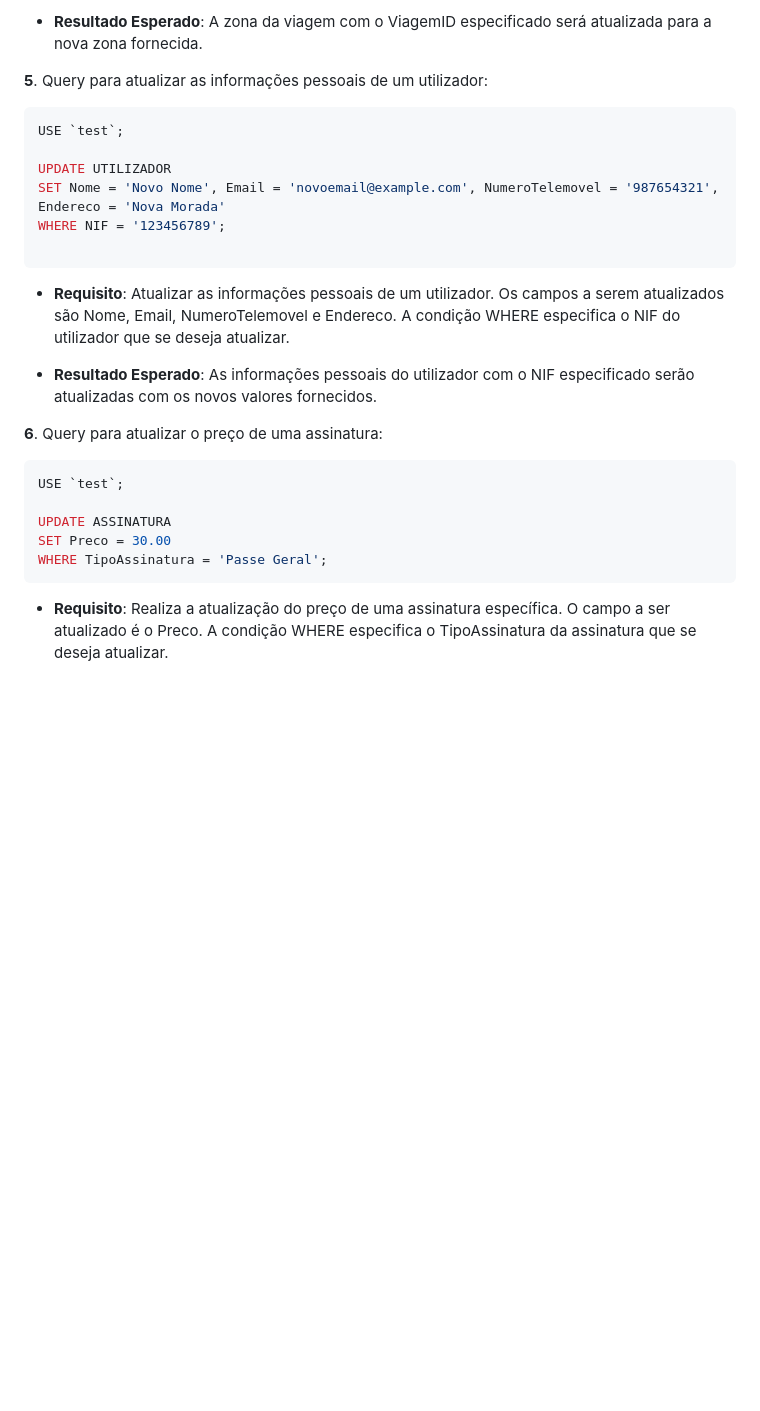
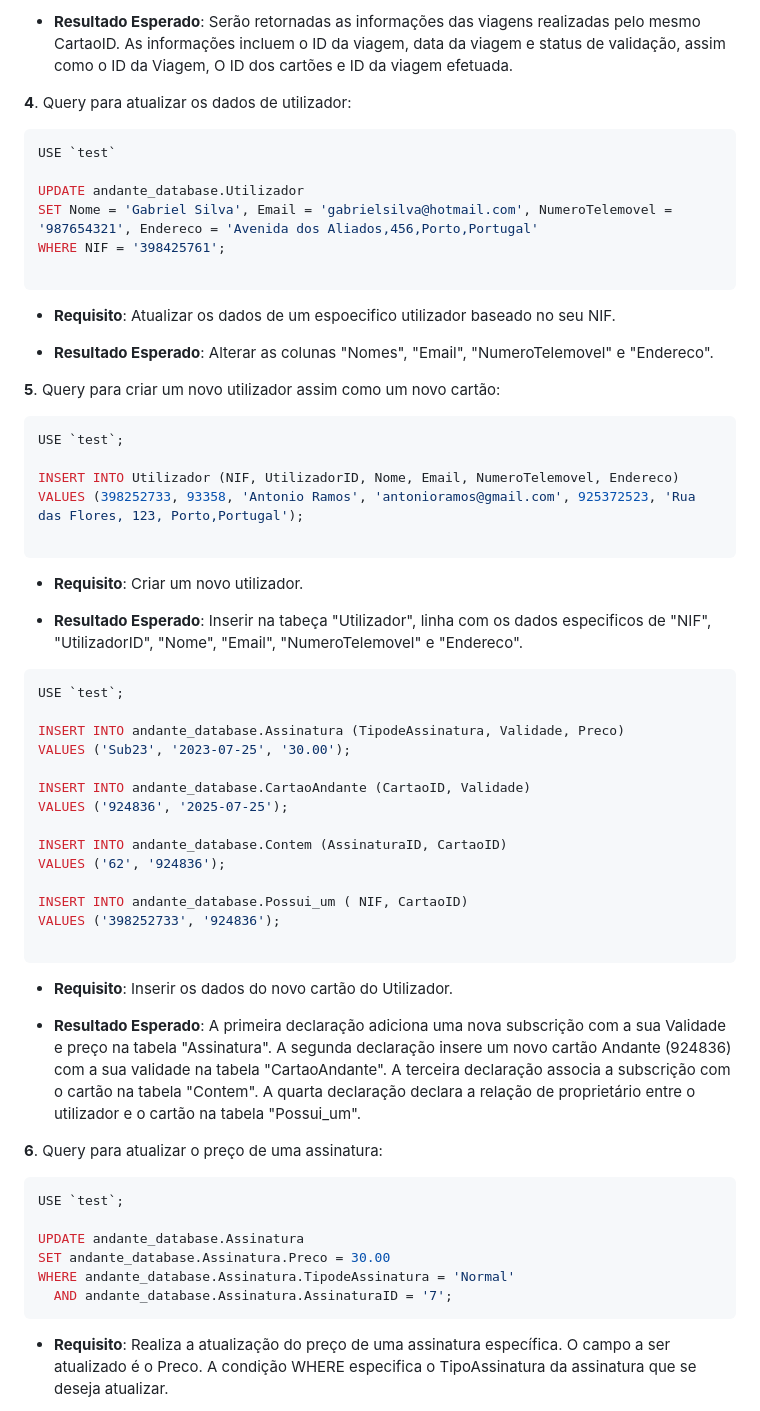
Before and after one commit to TCM22-SIBD-G01/TCM22-SIBD-G01, a Markdown page: doc/REBD/rebd05.md, the part around the change printed below. GitHub-like rendering; blank space fills up the shorter version.

````diff
--- a/doc/REBD/rebd05.md
+++ b/doc/REBD/rebd05.md
@@ -143,29 +174,64 @@ WHERE ViagemID = '123456789';
 
-- **Resultado Esperado**: A zona da viagem com o ViagemID especificado será atualizada para a nova zona fornecida.
+- **Resultado Esperado**:  Serão retornadas as informações das viagens realizadas pelo mesmo CartaoID. As informações incluem o ID da viagem, data da viagem e status de validação, assim como o ID da Viagem, O ID dos cartões e ID da viagem efetuada.
 
-**5**. Query para atualizar as informações pessoais de um utilizador:
+**4**. Query para atualizar os dados de utilizador:
+
+```sql
+USE `test`
+
+UPDATE andante_database.Utilizador
+SET Nome = 'Gabriel Silva', Email = 'gabrielsilva@hotmail.com', NumeroTelemovel = '987654321', Endereco = 'Avenida dos Aliados,456,Porto,Portugal'
+WHERE NIF = '398425761';
+
+```
+- **Requisito**: Atualizar os dados de um espoecifico utilizador baseado no seu NIF.
+
+- **Resultado Esperado**: Alterar as colunas "Nomes", "Email", "NumeroTelemovel" e "Endereco".
+
+**5**. Query para criar um novo utilizador assim como um novo cartão:
 
 ```sql
 USE `test`;
 
-UPDATE UTILIZADOR
-SET Nome = 'Novo Nome', Email = 'novoemail@example.com', NumeroTelemovel = '987654321', Endereco = 'Nova Morada'
-WHERE NIF = '123456789';
+INSERT INTO Utilizador (NIF, UtilizadorID, Nome, Email, NumeroTelemovel, Endereco)
+VALUES (398252733, 93358, 'Antonio Ramos', 'antonioramos@gmail.com', 925372523, 'Rua das Flores, 123, Porto,Portugal');
 
 ```
 
-- **Requisito**: Atualizar as informações pessoais de um utilizador. Os campos a serem atualizados são Nome, Email, NumeroTelemovel e Endereco.  A condição WHERE especifica o NIF do utilizador que se deseja atualizar.
+- **Requisito**: Criar um novo utilizador.
 
-- **Resultado Esperado**: As informações pessoais do utilizador com o NIF especificado serão atualizadas com os novos valores fornecidos.
+- **Resultado Esperado**: Inserir na tabeça "Utilizador", linha com os dados especificos de "NIF", "UtilizadorID", "Nome", "Email", "NumeroTelemovel" e "Endereco".
+
+```sql
+USE `test`;
+
+INSERT INTO andante_database.Assinatura (TipodeAssinatura, Validade, Preco)
+VALUES ('Sub23', '2023-07-25', '30.00');
+
+INSERT INTO andante_database.CartaoAndante (CartaoID, Validade)
+VALUES ('924836', '2025-07-25');
+
+INSERT INTO andante_database.Contem (AssinaturaID, CartaoID)
+VALUES ('62', '924836');
+
+INSERT INTO andante_database.Possui_um ( NIF, CartaoID)
+VALUES ('398252733', '924836');
+
+```
+
+- **Requisito**: Inserir os dados do novo cartão do Utilizador.
+
+- **Resultado Esperado**: A primeira declaração adiciona uma nova subscrição com a sua Validade e preço na tabela "Assinatura". A segunda declaração insere um novo cartão Andante (924836) com a sua validade na tabela "CartaoAndante". A terceira declaração associa a subscrição com o cartão na tabela "Contem". A quarta declaração declara a relação de proprietário entre o utilizador e o cartão na tabela "Possui_um".
 
 **6**. Query para atualizar o preço de uma assinatura:
 
 ```sql
 USE `test`;
 
-UPDATE ASSINATURA
-SET Preco = 30.00
-WHERE TipoAssinatura = 'Passe Geral';
+UPDATE andante_database.Assinatura
+SET andante_database.Assinatura.Preco = 30.00
+WHERE andante_database.Assinatura.TipodeAssinatura = 'Normal'
+  AND andante_database.Assinatura.AssinaturaID = '7';
 ```
 - **Requisito**: Realiza a atualização do preço de uma assinatura específica. O campo a ser atualizado é o Preco. A condição WHERE especifica o TipoAssinatura da assinatura que se deseja atualizar.
 
````
Also changed, not shown: other parts of doc/REBD/rebd05.md (+47 -16 lines).
